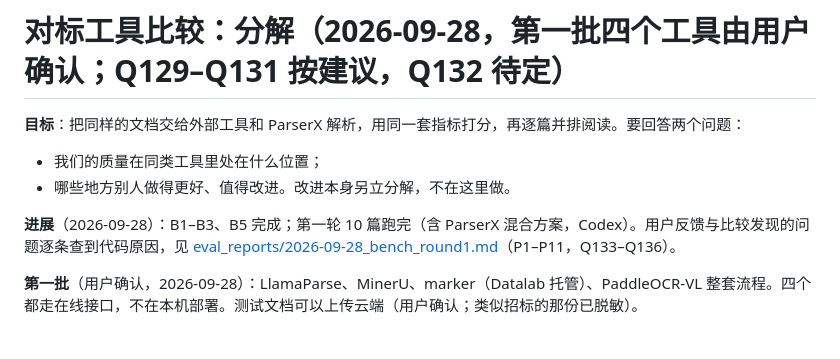
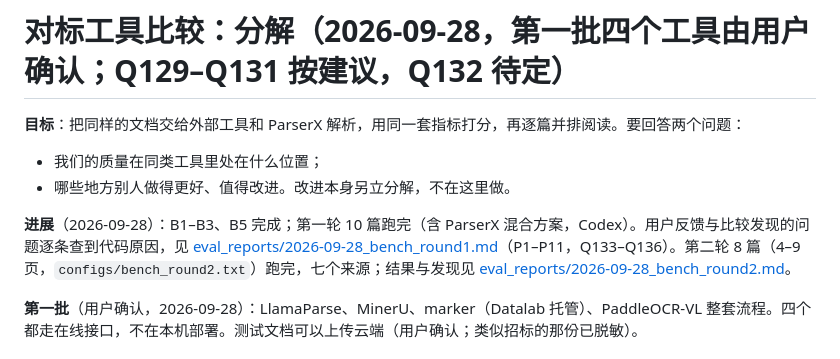
Before and after one commit to xuyungit/ParseX, a Markdown page: docs/v2_benchmark_plan.md, the part around the change. Rendered like a GitHub page.

Commit message:
Benchmark plan: round 2 run
Co-Authored-By: Claude Opus 5.5 <noreply@anthropic.com>

```diff
--- a/docs/v2_benchmark_plan.md
+++ b/docs/v2_benchmark_plan.md
@@ -4,7 +4,7 @@
 - 我们的质量在同类工具里处在什么位置；
 - 哪些地方别人做得更好、值得改进。改进本身另立分解，不在这里做。
 
-**进展**（2026-09-28）：B1–B3、B5 完成；第一轮 10 篇跑完（含 ParserX 混合方案，Codex）。用户反馈与比较发现的问题逐条查到代码原因，见 [eval_reports/2026-09-28_bench_round1.md](../eval_reports/2026-09-28_bench_round1.md)（P1–P11，Q133–Q136）。
+**进展**（2026-09-28）：B1–B3、B5 完成；第一轮 10 篇跑完（含 ParserX 混合方案，Codex）。用户反馈与比较发现的问题逐条查到代码原因，见 [eval_reports/2026-09-28_bench_round1.md](../eval_reports/2026-09-28_bench_round1.md)（P1–P11，Q133–Q136）。第二轮 8 篇（4–9 页，`configs/bench_round2.txt`）跑完，七个来源；结果与发现见 [eval_reports/2026-09-28_bench_round2.md](../eval_reports/2026-09-28_bench_round2.md)。
 
 **第一批**（用户确认，2026-09-28）：LlamaParse、MinerU、marker（Datalab 托管）、PaddleOCR-VL 整套流程。四个都走在线接口，不在本机部署。测试文档可以上传云端（用户确认；类似招标的那份已脱敏）。
 
```
